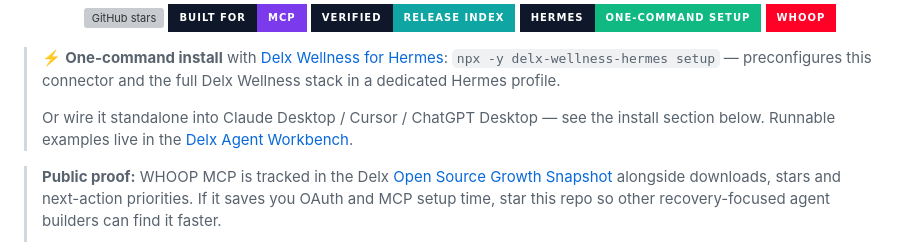
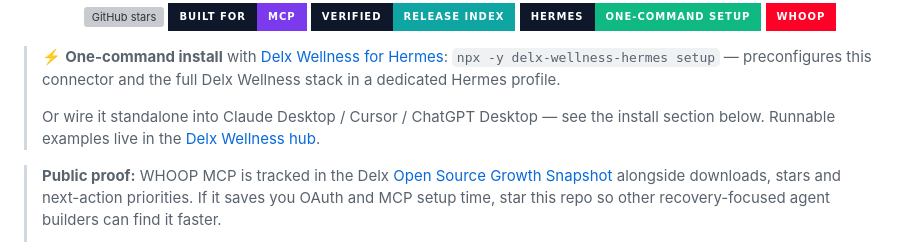
Before and after one commit to davidmosiah/whoop-mcp, a Markdown page: README.md, the part around the change. Drawn GitHub-style; badges without logos; grey boxes are pictures that could not be loaded.

Commit message:
docs: stop linking the archived Delx Agent Workbench
Point the live README at the Delx Wellness hub #run-it-in-your-agent instead of the archived delx-agent-workbench repo.

Co-authored-by: Cursor Agent <cursoragent@cursor.com>

```diff
--- a/README.md
+++ b/README.md
@@ -29,7 +29,7 @@
 > ⚡ **One-command install** with [Delx Wellness for Hermes](https://github.com/davidmosiah/delx-wellness-hermes):
 > `npx -y delx-wellness-hermes setup` &mdash; preconfigures this connector and the full Delx Wellness stack in a dedicated Hermes profile.
 >
-> Or wire it standalone into Claude Desktop / Cursor / ChatGPT Desktop &mdash; see the install section below. Runnable examples live in the [Delx Agent Workbench](https://github.com/davidmosiah/delx-agent-workbench).
+> Or wire it standalone into Claude Desktop / Cursor / ChatGPT Desktop &mdash; see the install section below. Runnable examples live in the [Delx Wellness hub](https://github.com/davidmosiah/delx-wellness#run-it-in-your-agent).
 
 > **Public proof:** WHOOP MCP is tracked in the Delx [Open Source Growth Snapshot](https://github.com/davidmosiah/delx-wellness/blob/main/docs/open-source-growth-snapshot.md) alongside downloads, stars and next-action priorities. If it saves you OAuth and MCP setup time, star this repo so other recovery-focused agent builders can find it faster.
 >
```
